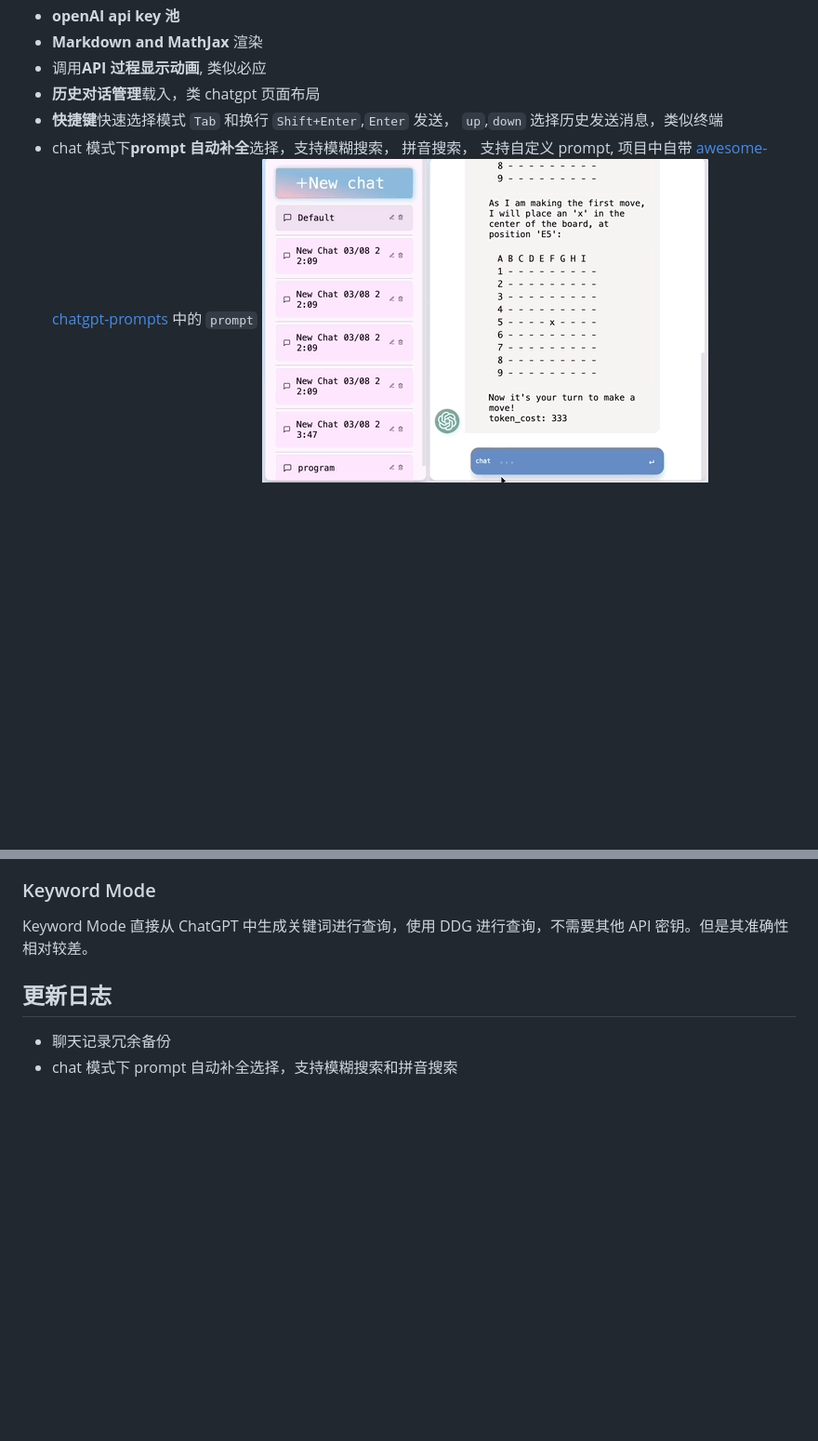
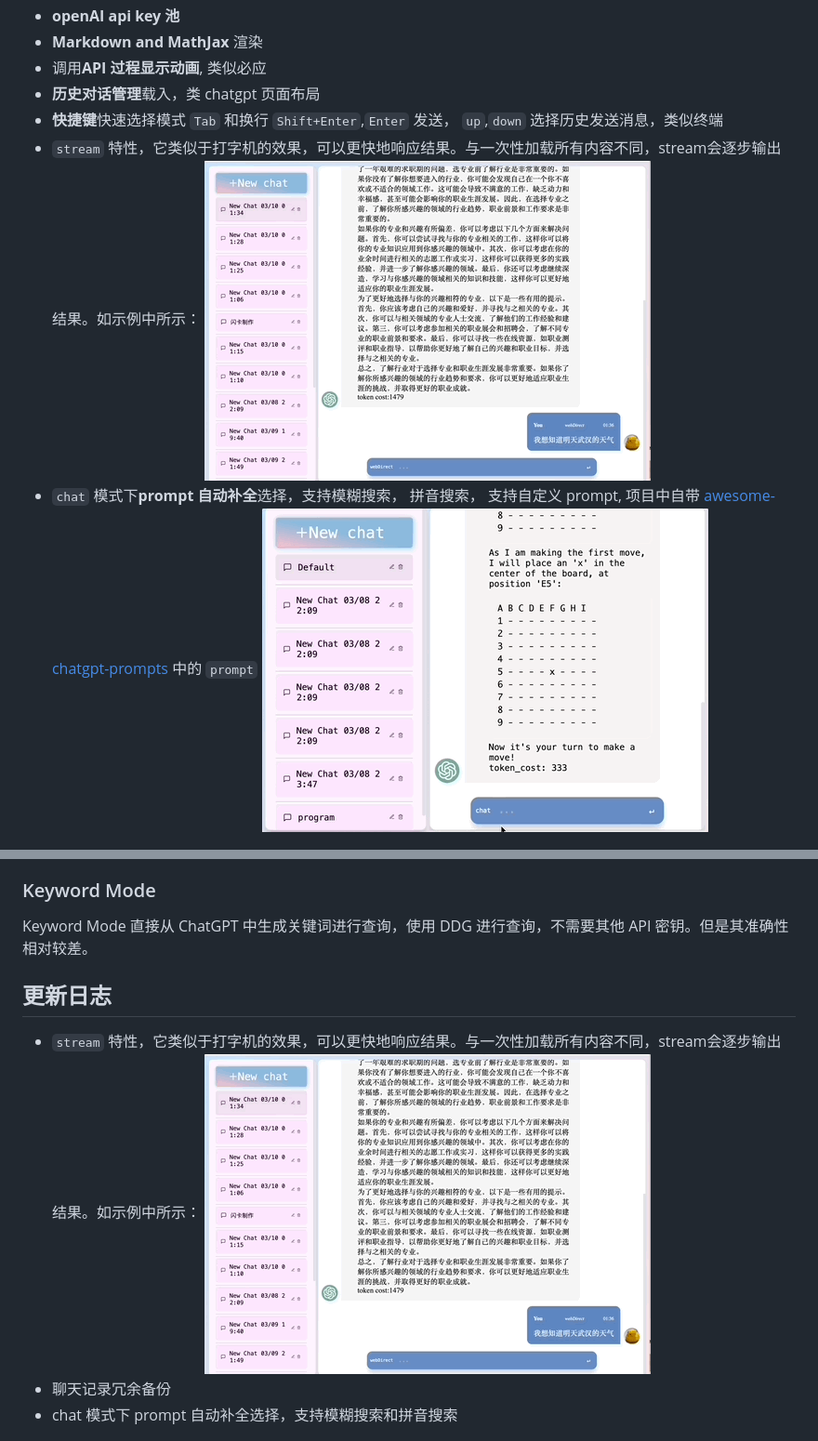
Before and after one commit to circlestarzero/EX-chatGPT, a Markdown page: README.md, 2 parts joined by grey strips. Shown at 93% size. Rendered like a GitHub page; pictures changed too: img/stream.gif (added); blank space fills up the shorter version.

```diff
--- a/README.md
+++ b/README.md
@@ -31,7 +31,9 @@ ChatGPT 是一个强大的工具平台，可以无需任何调整就生成 API
 -   调用**API 过程显示动画**, 类似必应
 -   **历史对话管理**载入，类 chatgpt 页面布局
 -   **快捷键**快速选择模式 `Tab` 和换行 `Shift+Enter`,`Enter` 发送， `up`,`down` 选择历史发送消息，类似终端
--   chat 模式下**prompt 自动补全**选择，支持模糊搜索， 拼音搜索， 支持自定义 prompt, 项目中自带 [awesome-chatgpt-prompts](https://github.com/f/awesome-chatgpt-prompts) 中的 `prompt`
+-   `stream` 特性，它类似于打字机的效果，可以更快地响应结果。与一次性加载所有内容不同，stream会逐步输出结果。如示例中所示：
+![stream](img/stream.gif)
+-   `chat` 模式下**prompt 自动补全**选择，支持模糊搜索， 拼音搜索， 支持自定义 prompt, 项目中自带 [awesome-chatgpt-prompts](https://github.com/f/awesome-chatgpt-prompts) 中的 `prompt`
 ![promptCompletion](img/promptCompletion.gif)
 
 ## 安装
@@ -102,6 +104,8 @@ Keyword Mode 直接从 ChatGPT 中生成关键词进行查询，使用 DDG 进
 
 ## 更新日志
 
+-   `stream` 特性，它类似于打字机的效果，可以更快地响应结果。与一次性加载所有内容不同，stream会逐步输出结果。如示例中所示：
+![stream](img/stream.gif)
 -   聊天记录冗余备份
 -   chat 模式下 prompt 自动补全选择，支持模糊搜索和拼音搜索
 
```
Also changed, not shown: README.en.md (+4 -0 lines), 2 other files.
